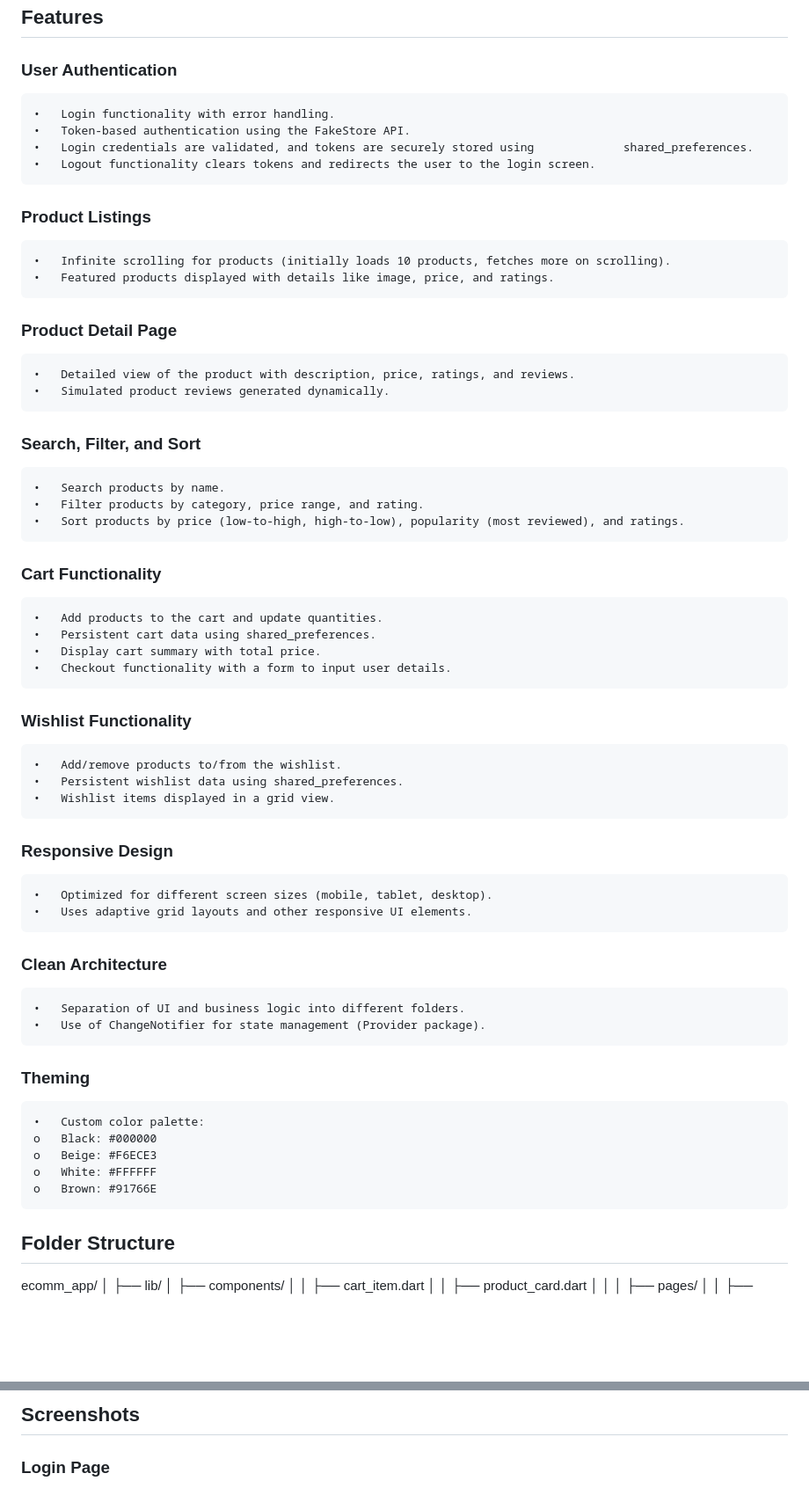
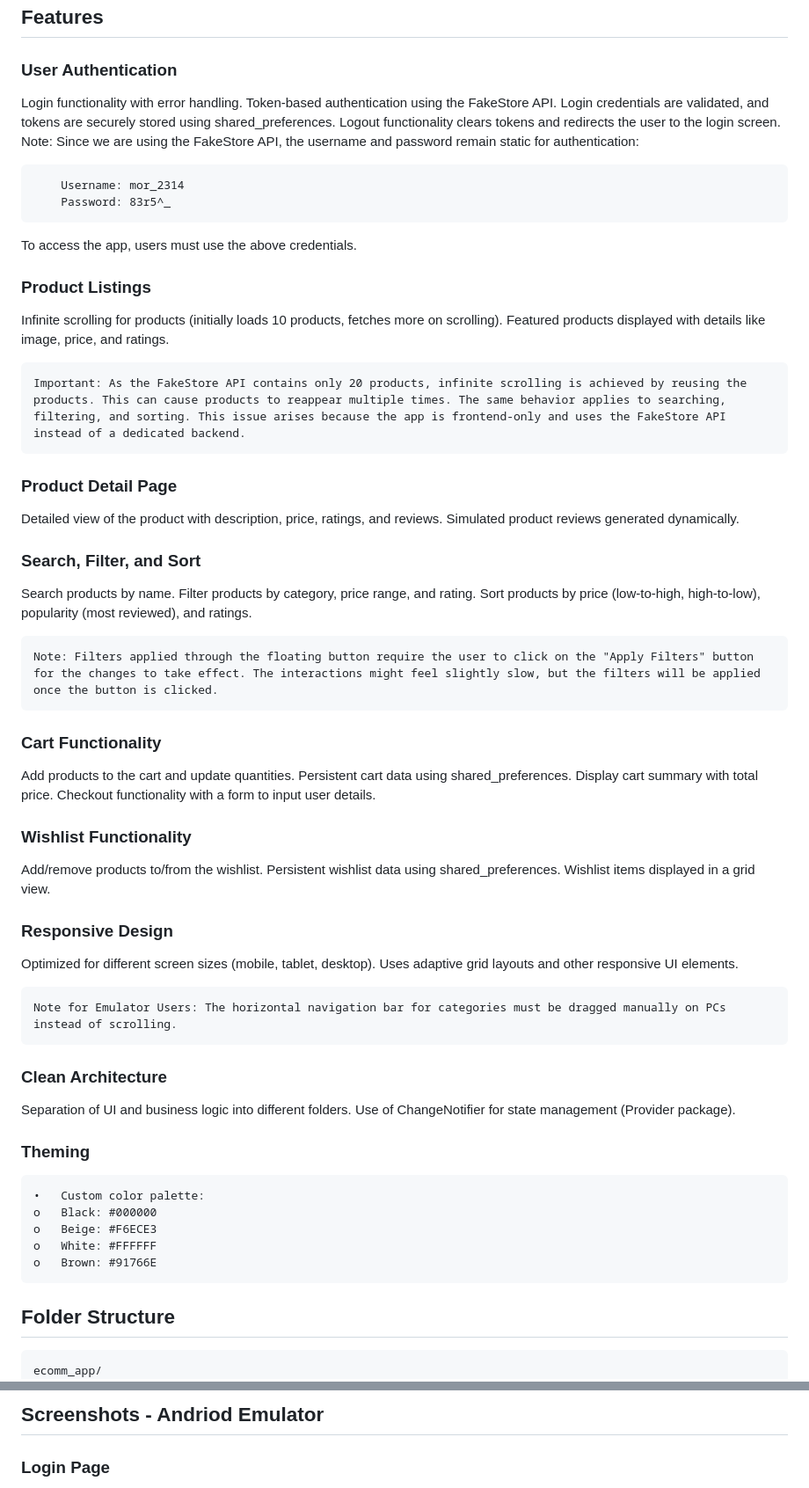
Before and after one commit to Varsha-A03/ecomm_app, a Markdown page: README.md, 2 parts joined by grey strips. Shown: that part at 88% size. Drawn GitHub-style; blank space fills up the shorter version.

````diff
--- a/README.md
+++ b/README.md
@@ -9,36 +9,50 @@ The app is built using Flutter and integrates the FakeStore API for fetching pro
 ## Features
 
 ### User Authentication
-    •	Login functionality with error handling.
-    •	Token-based authentication using the FakeStore API.
-    •	Login credentials are validated, and tokens are securely stored using             shared_preferences.
-    •	Logout functionality clears tokens and redirects the user to the login screen.
-
+Login functionality with error handling.
+Token-based authentication using the FakeStore API.
+Login credentials are validated, and tokens are securely stored using shared_preferences.
+Logout functionality clears tokens and redirects the user to the login screen.
+Note: Since we are using the FakeStore API, the username and password remain static for authentication:
+```
+    Username: mor_2314
+    Password: 83r5^_
+```
+To access the app, users must use the above credentials.
 ### Product Listings
-    •	Infinite scrolling for products (initially loads 10 products, fetches more on scrolling).
-    •	Featured products displayed with details like image, price, and ratings.
+Infinite scrolling for products (initially loads 10 products, fetches more on scrolling).
+Featured products displayed with details like image, price, and ratings.
+```
+Important: As the FakeStore API contains only 20 products, infinite scrolling is achieved by reusing the products. This can cause products to reappear multiple times. The same behavior applies to searching, filtering, and sorting. This issue arises because the app is frontend-only and uses the FakeStore API instead of a dedicated backend.
+```
 ### Product Detail Page
-    •	Detailed view of the product with description, price, ratings, and reviews.
-    •	Simulated product reviews generated dynamically.
+Detailed view of the product with description, price, ratings, and reviews.
+Simulated product reviews generated dynamically.
 ### Search, Filter, and Sort
-    •	Search products by name.
-    •	Filter products by category, price range, and rating.
-    •	Sort products by price (low-to-high, high-to-low), popularity (most reviewed), and ratings.
+Search products by name.
+Filter products by category, price range, and rating.
+Sort products by price (low-to-high, high-to-low), popularity (most reviewed), and ratings.
+```
+Note: Filters applied through the floating button require the user to click on the "Apply Filters" button for the changes to take effect. The interactions might feel slightly slow, but the filters will be applied once the button is clicked.
+```
 ### Cart Functionality
-    •	Add products to the cart and update quantities.
-    •	Persistent cart data using shared_preferences.
-    •	Display cart summary with total price.
-    •	Checkout functionality with a form to input user details.
+Add products to the cart and update quantities.
+Persistent cart data using shared_preferences.
+Display cart summary with total price.
+Checkout functionality with a form to input user details.
 ### Wishlist Functionality
-    •	Add/remove products to/from the wishlist.
-    •	Persistent wishlist data using shared_preferences.
-    •	Wishlist items displayed in a grid view.
+Add/remove products to/from the wishlist.
+Persistent wishlist data using shared_preferences.
+Wishlist items displayed in a grid view.
 ### Responsive Design
-    •	Optimized for different screen sizes (mobile, tablet, desktop).
-    •	Uses adaptive grid layouts and other responsive UI elements.
+Optimized for different screen sizes (mobile, tablet, desktop).
+Uses adaptive grid layouts and other responsive UI elements.
+```
+Note for Emulator Users: The horizontal navigation bar for categories must be dragged manually on PCs instead of scrolling.
+```
 ### Clean Architecture
-    •	Separation of UI and business logic into different folders.
-    •	Use of ChangeNotifier for state management (Provider package).
+Separation of UI and business logic into different folders.
+Use of ChangeNotifier for state management (Provider package).
 ### Theming
     •	Custom color palette:
     o	Black: #000000
@@ -47,7 +61,7 @@ The app is built using Flutter and integrates the FakeStore API for fetching pro
     o	Brown: #91766E
 
 ## Folder Structure
-
+```
 ecomm_app/
 │
 ├── lib/
@@ -128,4 +174,4 @@ dependencies:
 
-## Screenshots
+## Screenshots - Andriod Emulator
 
 ### Login Page
````
Also changed, not shown: other parts of README.md (+116 -42 lines).
